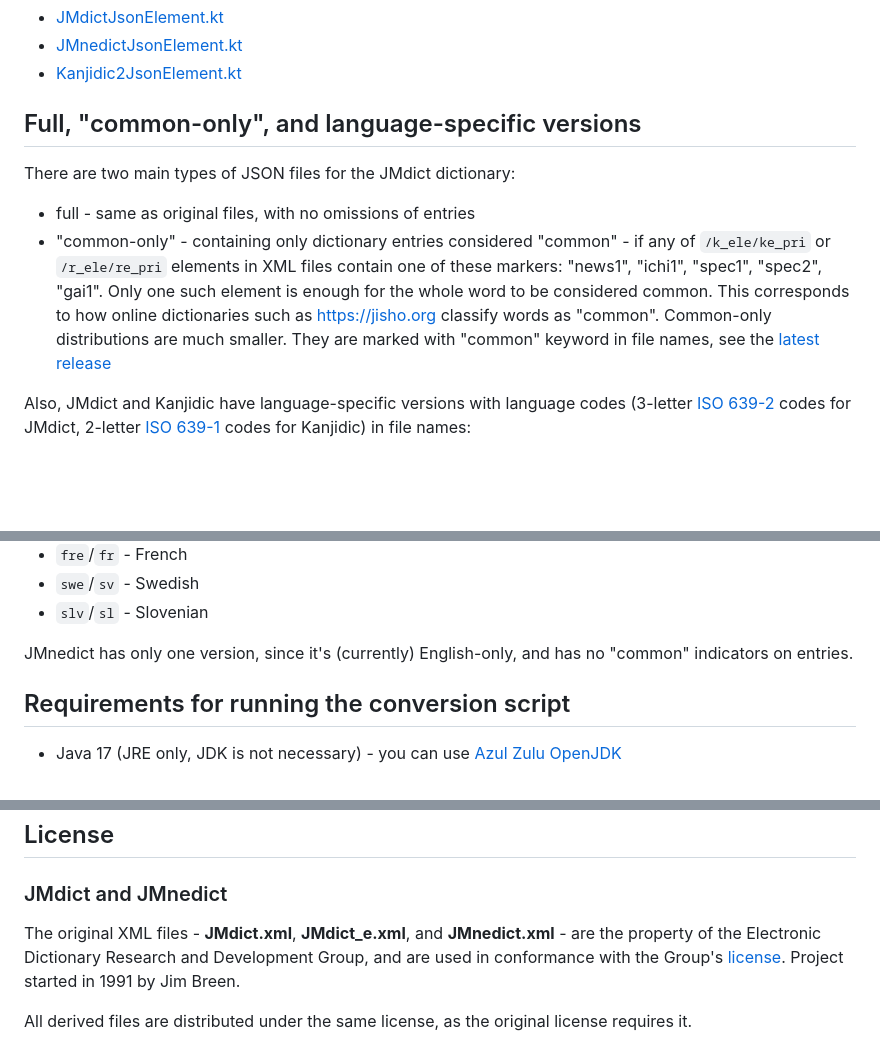
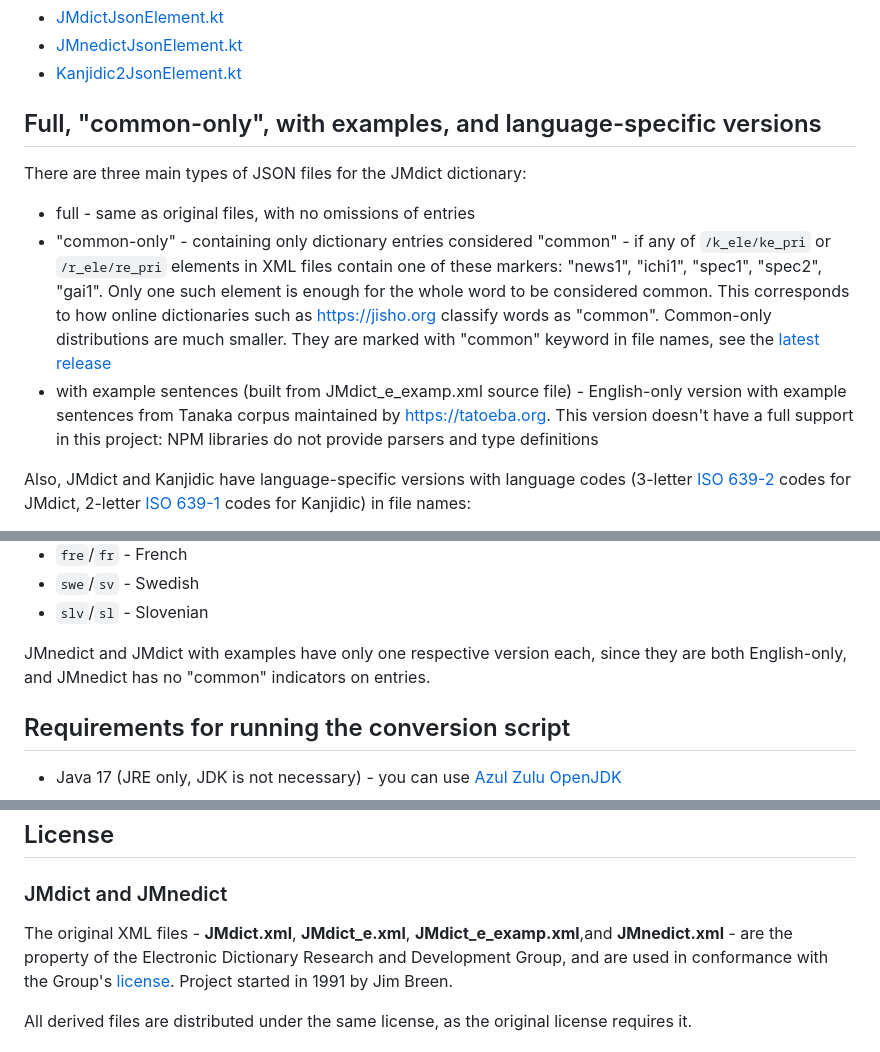
Before and after one commit to scriptin/jmdict-simplified, a Markdown page: README.md, 3 parts joined by grey strips. GitHub-like rendering; blank space fills up the shorter version.

Commit message:
Add docs for JMdict version with examples

```diff
--- a/README.md
+++ b/README.md
@@ -53,9 +53,9 @@ There are also Kotlin types, although they contain some methods and annotations
 - [JMnedictJsonElement.kt](src/main/kotlin/org/edrdg/jmdict/simplified/conversion/jmnedict/JMnedictJsonElement.kt)
 - [Kanjidic2JsonElement.kt](src/main/kotlin/org/edrdg/jmdict/simplified/conversion/kanjidic/Kanjidic2JsonElement.kt)
 
-## Full, "common-only", and language-specific versions
+## Full, "common-only", with examples, and language-specific versions
 
-There are two main types of JSON files for the JMdict dictionary:
+There are three main types of JSON files for the JMdict dictionary:
 
 - full - same as original files, with no omissions of entries
 - "common-only" - containing only dictionary entries considered "common" -
@@ -65,6 +65,10 @@ There are two main types of JSON files for the JMdict dictionary:
   This corresponds to how online dictionaries such as <https://jisho.org>
   classify words as "common". Common-only distributions are much smaller.
   They are marked with "common" keyword in file names, see the [latest release][latest-release]
+- with example sentences (built from JMdict_e_examp.xml source file) - English-only version
+  with example sentences from Tanaka corpus maintained by <https://tatoeba.org>.
+  This version doesn't have a full support in this project: NPM libraries do not provide
+  parsers and type definitions
 
 Also, JMdict and Kanjidic have language-specific versions with language codes
 (3-letter [ISO 639-2](https://en.wikipedia.org/wiki/ISO_639-2) codes for JMdict,
@@ -81,8 +85,8 @@ Also, JMdict and Kanjidic have language-specific versions with language codes
 - `swe`/`sv` - Swedish
 - `slv`/`sl` - Slovenian
 
-JMnedict has only one version, since it's (currently) English-only,
-and has no "common" indicators on entries.
+JMnedict and JMdict with examples have only one respective version each,
+since they are both English-only, and JMnedict has no "common" indicators on entries.
 
 ## Requirements for running the conversion script
 
@@ -131,7 +135,7 @@ For the full list of available tasks, run `./gradlew tasks`
 
 ### JMdict and JMnedict
 
-The original XML files - **JMdict.xml**, **JMdict_e.xml**, and **JMnedict.xml** -
+The original XML files - **JMdict.xml**, **JMdict_e.xml**, **JMdict_e_examp.xml**,and **JMnedict.xml** -
 are the property of the Electronic Dictionary Research and Development Group,
 and are used in conformance with the Group's [license][EDRDG-license].
 Project started in 1991 by Jim Breen.
```
